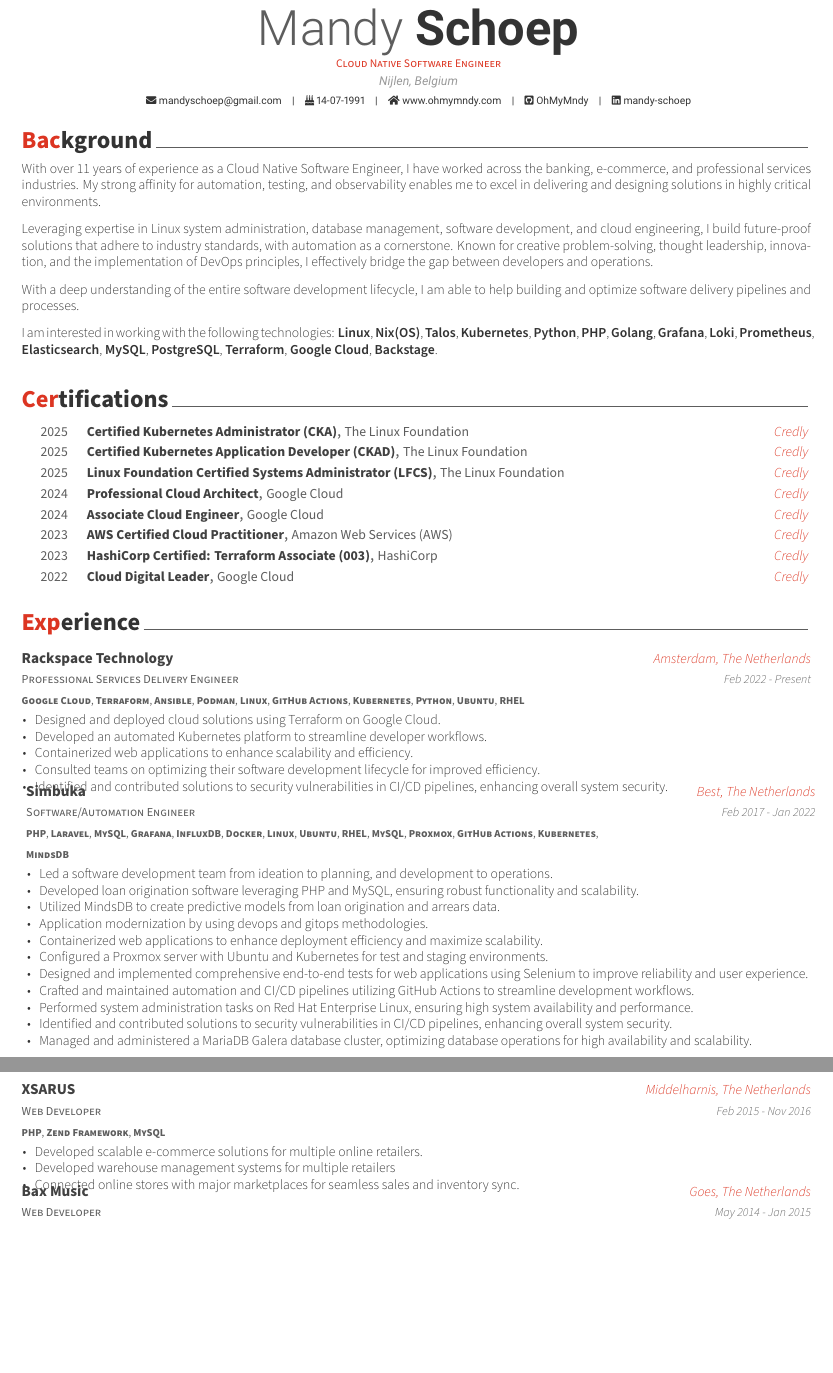
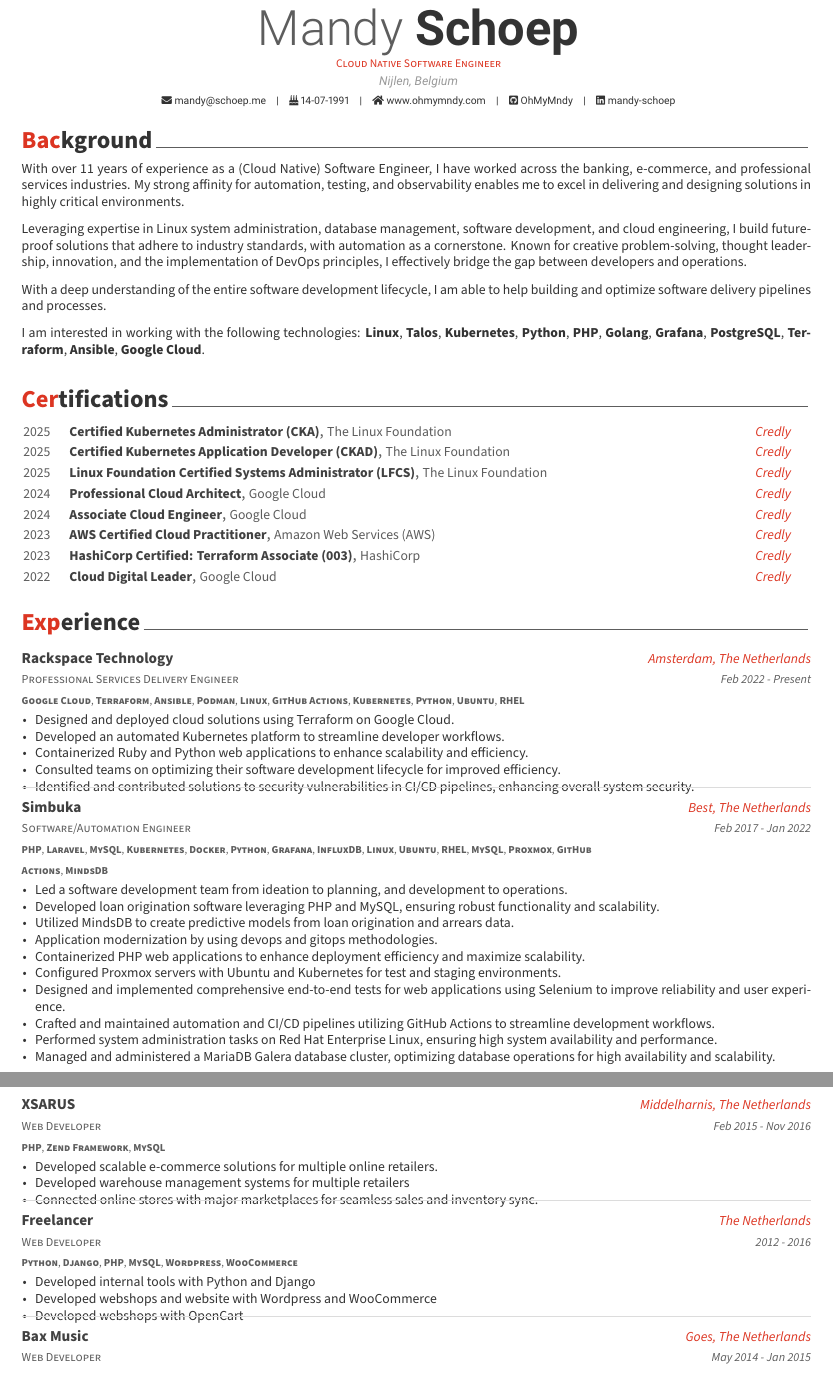
Before and after one commit to OhMyMndy/cv, a LaTeX CV (cv.tex, which reads awesome-cv.cls, cv/background.tex, cv/experience.tex): two parts of pages 1 and 2 of 2, joined at a grey line, cut so that both start at the same text, the shorter picture padded with empty space. Compiled offline with XeLaTeX.

Commit message:
feat: updated cv

```diff
--- a/awesome-cv.cls
+++ b/awesome-cv.cls
@@ -167,7 +168,7 @@
 \newcommand*{\headerfontlight}{\robotolight}
 \newcommand*{\footerfont}{\sourcesanspro}
 \newcommand*{\bodyfont}{\sourcesanspro}
-\newcommand*{\bodyfontlight}{\sourcesansprolight}
+\newcommand*{\bodyfontlight}{\sourcesanspro}
 
 %-------------------------------------------------------------------------------
 %                Configuration for styles
@@ -206,7 +207,7 @@
 \newcommand*{\honortitlestyle}[1]{{\fontsize{9pt}{1em}\bodyfont\color{graytext} #1}}
 \newcommand*{\honorpositionstyle}[1]{{\fontsize{9pt}{1em}\bodyfont\bfseries\color{darktext} #1}}
 \newcommand*{\honordatestyle}[1]{{\fontsize{9pt}{1em}\bodyfont\color{graytext} #1}}
-\newcommand*{\honorlocationstyle}[1]{{\fontsize{9pt}{1em}\bodyfontlight\slshape\color{awesome} \hyperlink{#1}{Credly} }}
+\newcommand*{\honorlocationstyle}[1]{{\fontsize{9pt}{1em}\bodyfontlight\slshape\color{awesome} \href{#1}{Credly} }}
 
 % For elements of skill
 \newcommand*{\skilltypestyle}[1]{{\fontsize{10pt}{1em}\bodyfont\bfseries\color{darktext} #1}}
@@ -681,6 +682,12 @@
   \end{tabular*}%
 }
 
+\newcommand*{\hl}{%
+  \vspace{-6mm}
+  \par\noindent\textcolor[RGB]{220,220,220}{\rule{\linewidth}{0.1pt}}
+  \vspace{-3mm}
+}
+
 % Define an environment for cvsubentry
 \newenvironment{cvsubentries}{%
   \begin{center}
@@ -712,7 +719,7 @@
   \begin{center}
     \setlength\tabcolsep{0pt}
     \setlength{\extrarowheight}{0pt}
-    \begin{tabular*}{\textwidth}{@{\extracolsep{\fill}} C{1.5cm} L{\textwidth - 4.0cm} R{2.5cm}}
+    \begin{tabular*}{\textwidth}{@{\hspace{-4mm}} C{1.5cm} L{\textwidth - 4.0cm} R{2.5cm}}
 }{%
     \end{tabular*}
   \end{center}
--- a/cv.tex
+++ b/cv.tex
@@ -56,7 +56,7 @@
 \address{Nijlen, Belgium}
 
 % \mobile{}
-\email{mandyschoep@gmail.com}
+\email{mandy@schoep.me}
 \dateofbirth{14-07-1991}
 \homepage{www.ohmymndy.com}
 \github{OhMyMndy}
--- a/cv/background.tex
+++ b/cv/background.tex
@@ -1,16 +1,16 @@
 \cvsection{Background}
 
 \begin{cvparagraph}
-With over 11 years of experience as a Cloud Native Software Engineer, I have worked across the banking, e-commerce, and professional services industries.
+With over 11 years of experience as a (Cloud Native) Software Engineer, I have worked across the banking, e-commerce, and professional services industries.
 My strong affinity for automation, testing, and observability enables me to excel in delivering and designing solutions in highly critical environments.
 
 Leveraging expertise in Linux system administration, database management, software development, and cloud engineering,
-I build future-proof solutions that adhere to industry standards, with automation as a cornerstone. Known for creative problem-solving, thought leadership, innovation, and the implementation of DevOps principles, I effectively bridge the gap between developers and operations.
+I build future-proof solutions that adhere to industry standards, with automation as a cornerstone.
+Known for creative problem-solving, thought leadership, innovation, and the implementation of DevOps principles, I effectively bridge the gap between developers and operations.
 
 With a deep understanding of the entire software development lifecycle, I am able to help building and optimize software delivery pipelines and processes.
 
-I am interested in working with the following technologies: \textbf{Linux}, \textbf{Nix(OS)}, \textbf{Talos}, \textbf{Kubernetes}, \textbf{Python}, \textbf{PHP}, \textbf{Golang}, \textbf{Grafana}, \textbf{Loki}, \textbf{Prometheus}, \textbf{Elasticsearch},
- \textbf{MySQL}, \textbf{PostgreSQL}, \textbf{Terraform}, \textbf{Google Cloud}, \textbf{Backstage}.
+I am interested in working with the following technologies: \textbf{Linux}, \textbf{Talos}, \textbf{Kubernetes}, \textbf{Python}, \textbf{PHP}, \textbf{Golang}, \textbf{Grafana}, \textbf{PostgreSQL}, \textbf{Terraform}, \textbf{Ansible}, \textbf{Google Cloud}.
 %Software engineer, musician, cat mom and tinkerer with a passion for automation, software development and Linux.
 
 %I have over 11 years of experience in software development in the e-commerce and banking sector and over 6 years of experience as an automation, database, and Linux server administrator.
--- a/cv/experience.tex
+++ b/cv/experience.tex
@@ -19,12 +19,14 @@
       \begin{cvitems} % Description(s) of tasks/responsibilities
         \item {Designed and deployed cloud solutions using Terraform on Google Cloud.}
         \item {Developed an automated Kubernetes platform to streamline developer workflows.}
-        \item {Containerized web applications to enhance scalability and efficiency.}
+        \item {Containerized Ruby and Python web applications to enhance scalability and efficiency.}
         \item {Consulted teams on optimizing their software development lifecycle for improved efficiency.}
         \item {Identified and contributed solutions to security vulnerabilities in CI/CD pipelines, enhancing overall system security.}
       \end{cvitems}
     }
     {\textbf{Google Cloud}, \textbf{Terraform}, \textbf{Ansible}, \textbf{Podman}, \textbf{Linux}, \textbf{GitHub Actions}, \textbf{Kubernetes}, \textbf{Python}, \textbf{Ubuntu}, \textbf{RHEL}}
+  \hl
+
 %---------------------------------------------------------
   \cventry
     {Software/Automation Engineer} % Job title
@@ -37,16 +39,15 @@
         \item {Developed loan origination software leveraging PHP and MySQL, ensuring robust functionality and scalability.}
         \item {Utilized MindsDB to create predictive models from loan origination and arrears data.}
         \item {Application modernization by using devops and gitops methodologies.}
-        \item {Containerized web applications to enhance deployment efficiency and maximize scalability.}
-        \item {Configured a Proxmox server with Ubuntu and Kubernetes for test and staging environments.}
+        \item {Containerized PHP web applications to enhance deployment efficiency and maximize scalability.}
+        \item {Configured Proxmox servers with Ubuntu and Kubernetes for test and staging environments.}
         \item {Designed and implemented comprehensive end-to-end tests for web applications using Selenium to improve reliability and user experience.}
         \item {Crafted and maintained automation and CI/CD pipelines utilizing GitHub Actions to streamline development workflows.}
         \item {Performed system administration tasks on Red Hat Enterprise Linux, ensuring high system availability and performance.}
-        \item {Identified and contributed solutions to security vulnerabilities in CI/CD pipelines, enhancing overall system security.}
         \item {Managed and administered a MariaDB Galera database cluster, optimizing database operations for high availability and scalability.}
       \end{cvitems}
     }
-    {\textbf{PHP}, \textbf{Laravel}, \textbf{MySQL}, \textbf{Grafana}, \textbf{InfluxDB}, \textbf{Docker}, \textbf{Linux}, \textbf{Ubuntu}, \textbf{RHEL}, \textbf{MySQL}, \textbf{Proxmox}, \textbf{GitHub Actions}, \textbf{Kubernetes}, \textbf{MindsDB}}
+    {\textbf{PHP}, \textbf{Laravel}, \textbf{MySQL}, \textbf{Kubernetes}, \textbf{Docker}, \textbf{Python}, \textbf{Grafana}, \textbf{InfluxDB}, \textbf{Linux}, \textbf{Ubuntu}, \textbf{RHEL}, \textbf{MySQL}, \textbf{Proxmox}, \textbf{GitHub Actions}, \textbf{MindsDB}}
 
 \newpage
 
@@ -64,6 +65,24 @@
       \end{cvitems}
     }
     {\textbf{PHP}, \textbf{Zend Framework}, \textbf{MySQL}}
+  \hl
+
+%---------------------------------------------------------
+
+  \cventry
+  {Web Developer} % Job title
+  {Freelancer} % Organization
+  {The Netherlands} % Location
+  {2012 - 2016} % Date(s)
+  {
+    \begin{cvitems} % Description(s) of tasks/responsibilities
+      \item {Developed internal tools with Python and Django}
+      \item {Developed webshops and website with Wordpress and WooCommerce}
+      \item {Developed webshops with OpenCart}
+    \end{cvitems}
+  }
+  {\textbf{Python}, \textbf{Django}, \textbf{PHP}, \textbf{MySQL}, \textbf{Wordpress}, \textbf{WooCommerce}}
+  \hl
 
 %---------------------------------------------------------
   \cventry
```
Also changed, not shown: awesome-cv.cls (1 more changed lines), cv/experience.tex (3 more changed lines).
